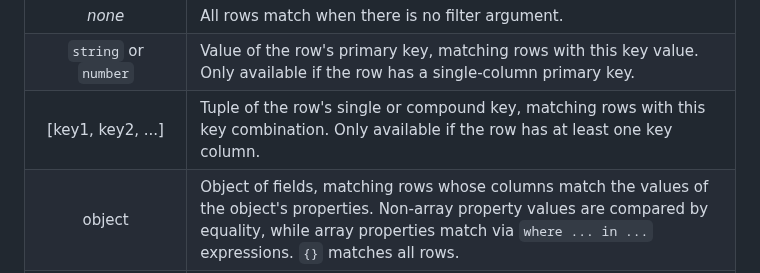
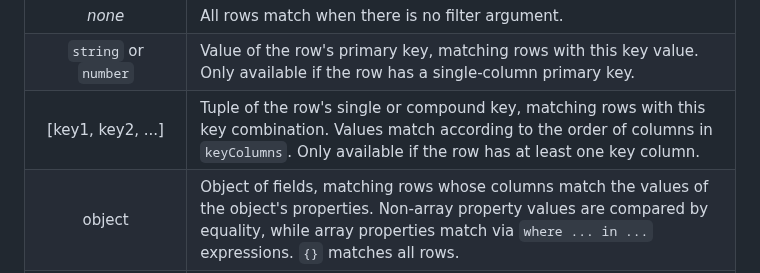
Before and after one commit to jtlapp/kysely-mapper, a Markdown page: README.md, the part around the change. Drawn GitHub-style.

Commit message:
docs: clarify key tuples

```diff
--- a/README.md
+++ b/README.md
@@ -657,7 +657,7 @@ The argument to `update()`, `select()`, and `delete()` is an optional query filt
 | :---: | --- |
 | *none* | All rows match when there is no filter argument. |
 | `string` or `number` | Value of the row's primary key, matching rows with this key value. Only available if the row has a single-column primary key. |
-| [key1, key2, ...] | Tuple of the row's single or compound key, matching rows with this key combination. Only available if the row has at least one key column. |
+| [key1, key2, ...] | Tuple of the row's single or compound key, matching rows with this key combination. Values match according to the order of columns in `keyColumns`. Only available if the row has at least one key column. |
 | object | Object of fields, matching rows whose columns match the values of the object's properties. Non-array property values are compared by equality, while array properties match via `where ... in ...` expressions. `{}` matches all rows.
 | left-hand-side, operation, right-hand-side | Providing three arguments matches via a Kysely binary operation (e.g. `'total', '>', '100'`). |
 | kysely where expression factory | Function that builds a Kysely where expression. (e.g. `({ any, cmpr }) => any(cmpr('status', '!=', 'down'), cmpr('service', '=', 'messaging')`). |
```
